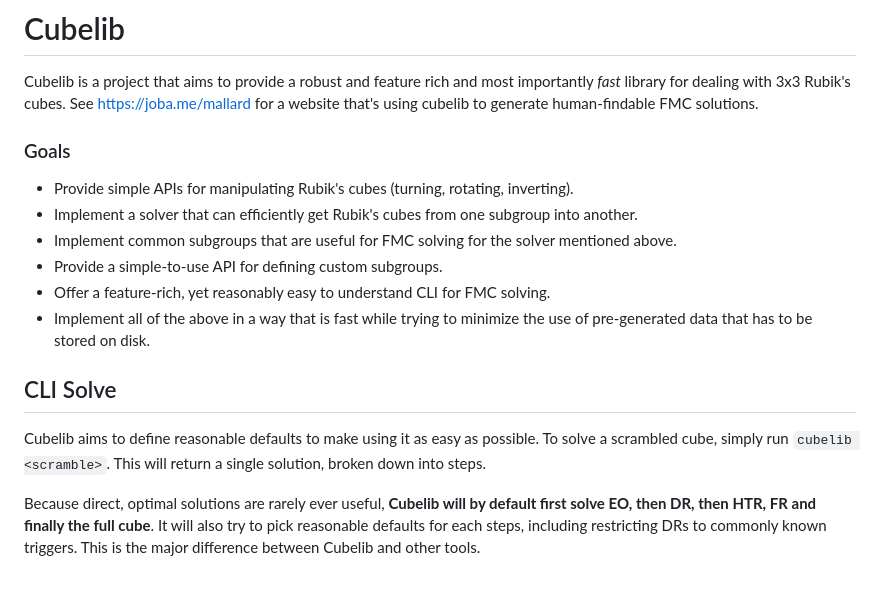
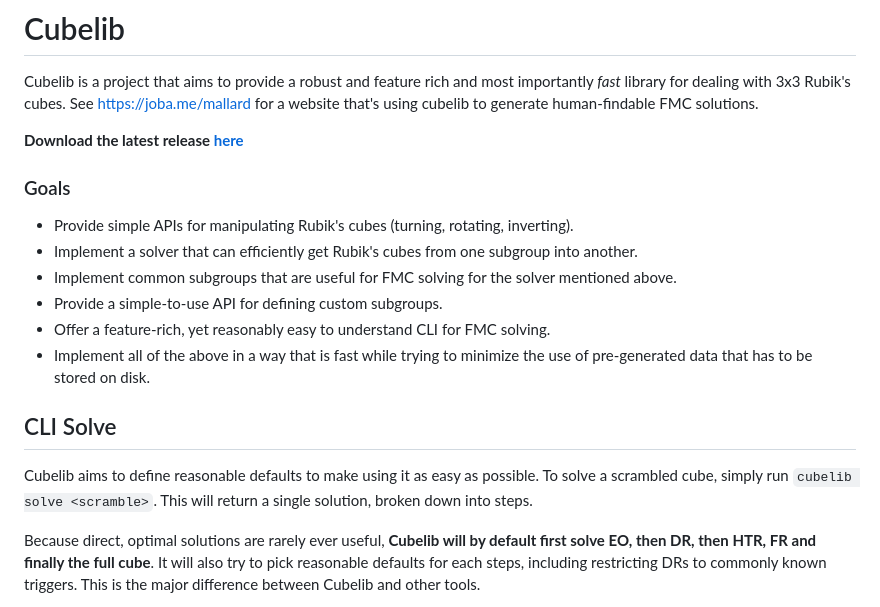
Before and after one commit to Jobarion/cubelib, a Markdown page: README.MD, the part around the change. Drawn GitHub-style; blank space fills up the shorter version.

```diff
--- a/README.MD
+++ b/README.MD
@@ -1,6 +1,8 @@
 # Cubelib
 Cubelib is a project that aims to provide a robust and feature rich and most importantly _fast_ library for dealing with 3x3 Rubik's cubes.
 See https://joba.me/mallard for a website that's using cubelib to generate human-findable FMC solutions.
+
+**Download the latest release [here](https://github.com/Jobarion/cubelib/releases/latest)**
 
 ### Goals
 - Provide simple APIs for manipulating Rubik's cubes (turning, rotating, inverting).
@@ -13,7 +15,7 @@ See https://joba.me/mallard for a website that's using cubelib to generate human
 ## CLI Solve
 
 Cubelib aims to define reasonable defaults to make using it as easy as possible.
-To solve a scrambled cube, simply run `cubelib <scramble>`. This will return a single solution, broken down into steps.
+To solve a scrambled cube, simply run `cubelib solve <scramble>`. This will return a single solution, broken down into steps.
 
 Because direct, optimal solutions are rarely ever useful, **Cubelib will by default first solve EO, then DR, then HTR, FR and finally the full cube**. It will also try to pick reasonable defaults for each steps, including restricting DRs to commonly known triggers. This is the major difference between Cubelib and other tools.
 
```
